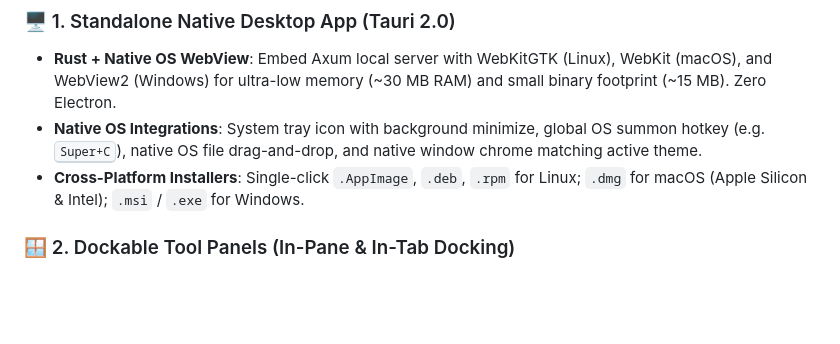
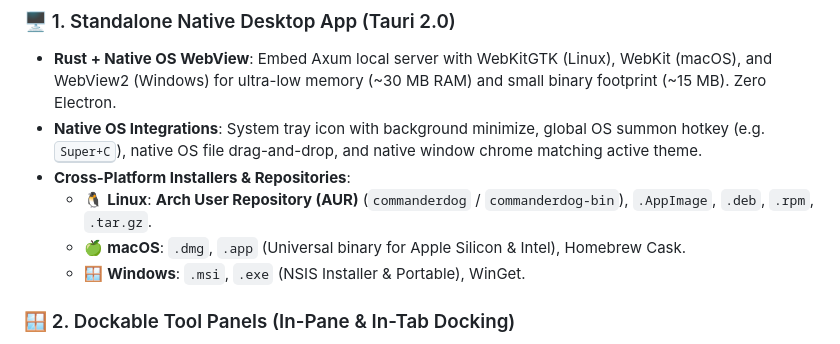
Before and after one commit to Woofson/commanderdog, a Markdown page: ROADMAP.md, the part around the change. GitHub-like rendering; blank space fills up the shorter version.

Commit message:
Roadmap: add Arch User Repository (AUR) release target

```diff
--- a/ROADMAP.md
+++ b/ROADMAP.md
@@ -32,7 +32,10 @@ This roadmap outlines planned capabilities, UX enhancements, and architectural m
 ### 🖥️ 1. Standalone Native Desktop App (Tauri 2.0)
 - **Rust + Native OS WebView**: Embed Axum local server with WebKitGTK (Linux), WebKit (macOS), and WebView2 (Windows) for ultra-low memory (~30 MB RAM) and small binary footprint (~15 MB). Zero Electron.
 - **Native OS Integrations**: System tray icon with background minimize, global OS summon hotkey (e.g. <kbd>Super+C</kbd>), native OS file drag-and-drop, and native window chrome matching active theme.
-- **Cross-Platform Installers**: Single-click `.AppImage`, `.deb`, `.rpm` for Linux; `.dmg` for macOS (Apple Silicon & Intel); `.msi` / `.exe` for Windows.
+- **Cross-Platform Installers & Repositories**:
+  - 🐧 **Linux**: **Arch User Repository (AUR)** (`commanderdog` / `commanderdog-bin`), `.AppImage`, `.deb`, `.rpm`, `.tar.gz`.
+  - 🍏 **macOS**: `.dmg`, `.app` (Universal binary for Apple Silicon & Intel), Homebrew Cask.
+  - 🪟 **Windows**: `.msi`, `.exe` (NSIS Installer & Portable), WinGet.
 
 ### 🪟 2. Dockable Tool Panels (In-Pane & In-Tab Docking)
 - **Transform Floating Tools into In-Pane Tabs**: 1-click `⇲ Dock into Left/Right Pane` or `Dock as Tab` on floating tools (Power Editor, Terminal, Document/Media/PDF Viewers, Quick Preview, Diff Engine, Disk Usage, and Calculator).
```
